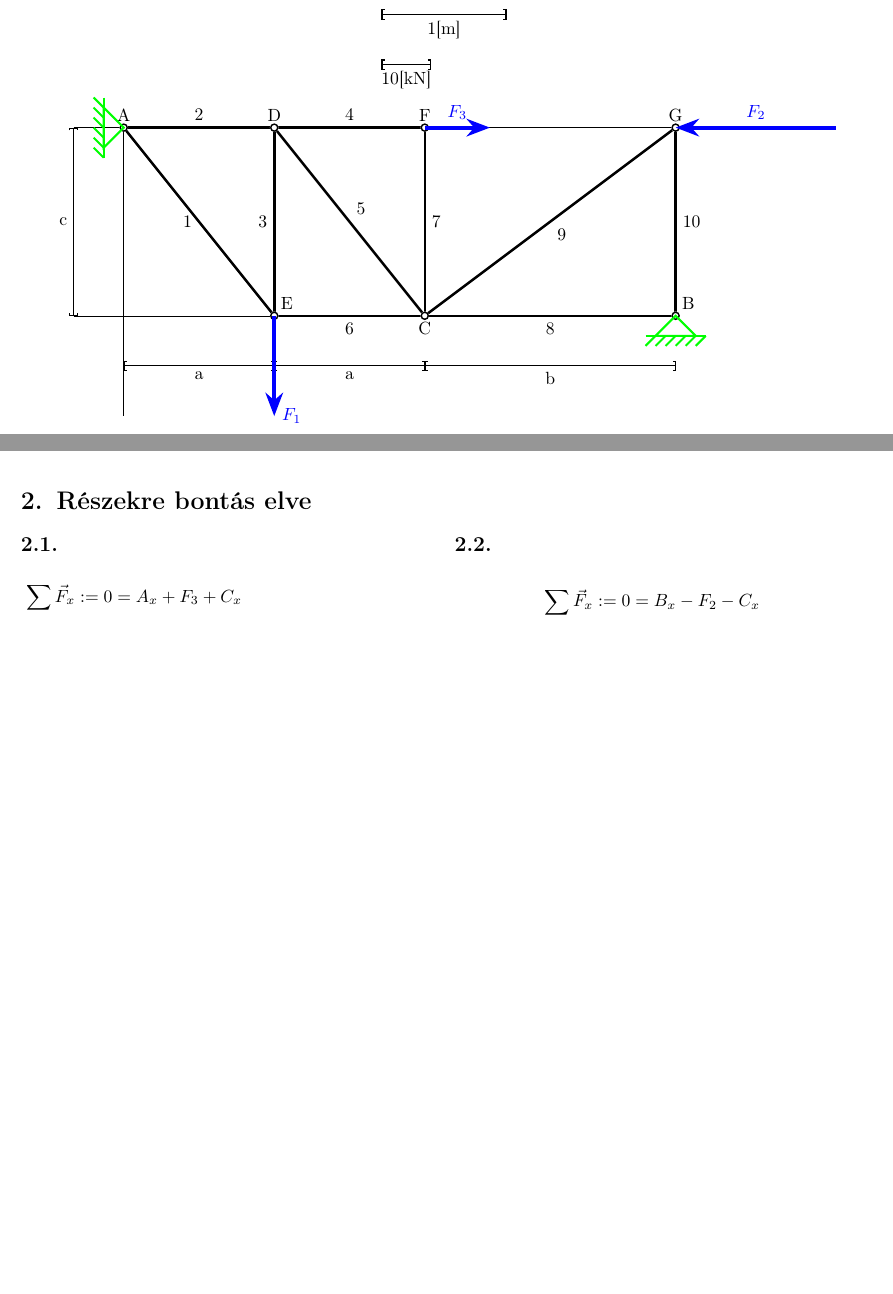
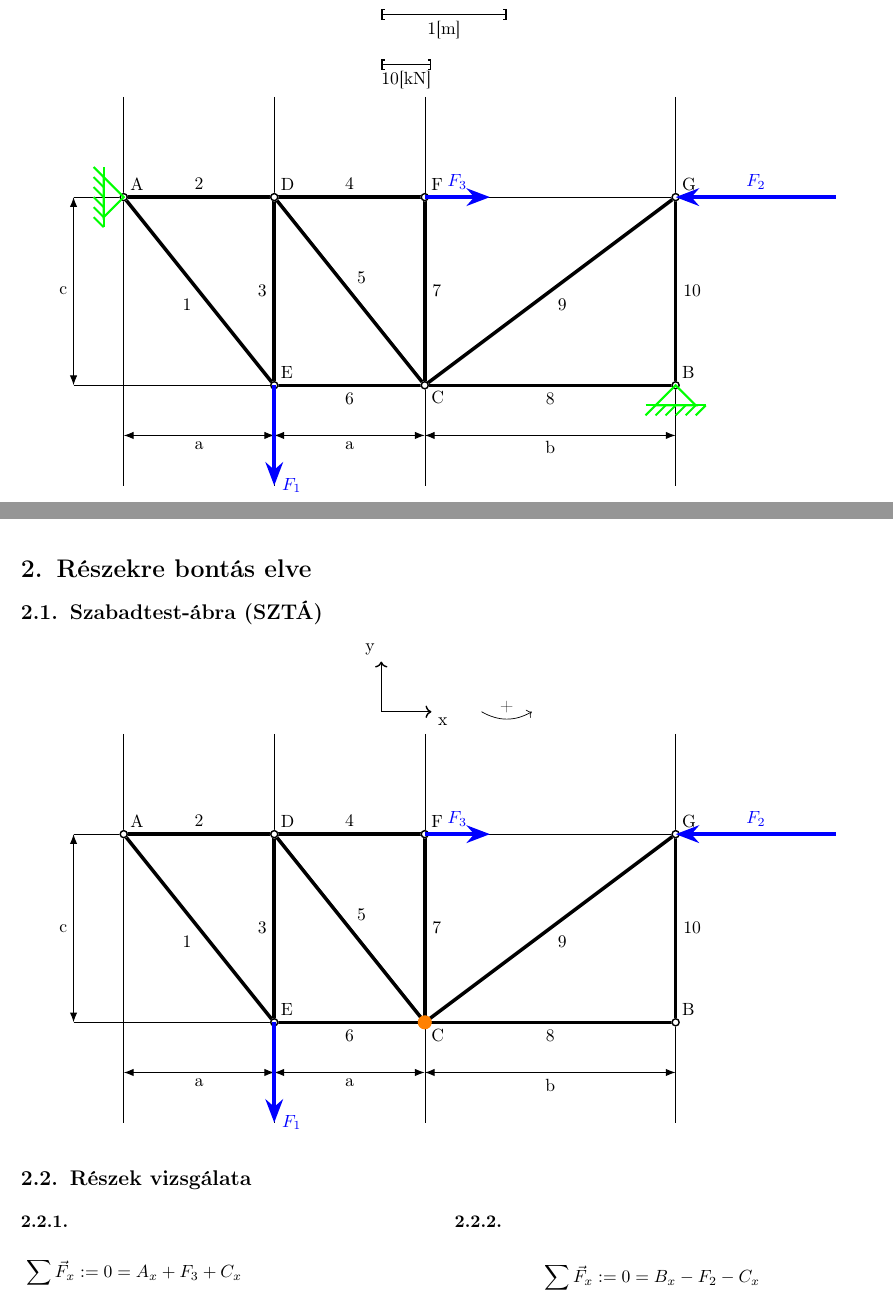
Before and after one commit to gregistech/st3hf, a LaTeX document (main.tex, which reads meretarany.tex, reszek.tex, structgraphs.tex): two parts of pages 2 and 3 of 6, joined at a grey line, cut so that both start at the same text, the shorter picture padded with empty space. Compiled offline with pdfLaTeX.

Commit message:
refactor: graphs

```diff
--- a/meretarany.tex
+++ b/meretarany.tex
@@ -9,92 +3,3 @@
-\pgfmathsetmacro{\as}{\a * \unitm}
-\pgfmathsetmacro{\bs}{\b * \unitm}
-\pgfmathsetmacro{\cs}{\c * \unitm}
-
-\pgfmathsetmacro{\Fas}{\Fa * \unitkn}
-\pgfmathsetmacro{\Fbs}{\Fb * \unitkn}
-\pgfmathsetmacro{\Fcs}{\Fc * \unitkn}
-
-\newcommand{\strucguide}{%
-	\begin{tikzpicture}
-		\draw[thick,->] (0,0) -- ++(1,0) node[anchor=north west] {x};
-		\draw[thick,->] (0,0) -- ++(0,1) node[anchor=south east] {y};
-
-		\draw[->] (2,0) to [bend right] node[midway, above] {+} ++(1,0);
-
-		\draw[thick,arrows = {Bracket-Bracket}] (0,-1) -- ++(\unitm * \shownm,0) node[midway, below] {\shownm [\si{m}]};
-		\draw[thick,arrows = {Bracket-Bracket}] (0,-2) -- ++(\unitkn * \shownkn,0) node[midway, below] {\shownkn [\si{kN}]};
-	\end{tikzpicture}
-}
-
-\newcommand{\strucframe}{%
-	\coordinate (A) at (0, \cs);
-	\coordinate (B) at (2*\as + \bs, 0);
-	\coordinate (C) at (2*\as, 0);
-	\coordinate (D) at (\as, \cs);
-	\coordinate (E) at (\as, 0);
-	\coordinate (F) at (2*\as, \cs);
-	\coordinate (G) at (2*\as + \bs, \cs);
-
-	\draw[line width = 0.1mm] (-1,0) -- (E);
-	\draw[line width = 0.1mm] (-1,\cs) -- (G);
-	\draw[line width = 0.1mm] (A) -- (0,-2);
-
-	\draw[line width = 0.2mm, arrows = {Bracket-Bracket}] (-1,0) -- ++(0,\cs) node[midway, left] {c};
-	\draw[line width = 0.2mm, arrows = {Bracket-Bracket}] (0,-1) -- ++(\as,0) node[midway, below] {a};
-	\draw[line width = 0.2mm, arrows = {Bracket-Bracket}] (\as,-1) -- ++(\as,0) node[midway, below] {a};
-	\draw[line width = 0.2mm, arrows = {Bracket-Bracket}] (2*\as,-1) -- ++(\bs,0) node[midway, below] {b};
-
-	\draw[line width = .5mm, arrows = {-}] (A) -- (E) node[midway, left] {1};
-	\draw[line width = .5mm, arrows = {-}] (A) -- (D) node[midway, above] {2};
-	\draw[line width = .5mm, arrows = {-}] (D) -- (E) node[midway, left] {3};
-	\draw[line width = .5mm, arrows = {-}] (D) -- (F) node[midway, above] {4};
-	\draw[line width = .5mm, arrows = {-}] (D) -- (C) node[midway, anchor=south west] {5};
-	\draw[line width = .5mm, arrows = {-}] (E) -- (C) node[midway, below] {6};
-	\draw[line width = .5mm, arrows = {-}] (F) -- (C) node[midway, right] {7};
-	\draw[line width = .5mm, arrows = {-}] (C) -- (B) node[midway, below] {8};
-	\draw[line width = .5mm, arrows = {-}] (C) -- (G) node[midway, anchor=north west] {9};
-	\draw[line width = .5mm, arrows = {-}] (B) -- (G) node[midway, right] {10};
-
-	\foreach \point/\name in {A, D, F, G} {
-		\fill[white] (\point) circle[radius=2.5pt];
-		\draw[thick] (\point) circle[radius=2pt] node[anchor=south] {\name};
-	}
-	\foreach \point/\name in {C} {
-		\fill[white] (\point) circle[radius=2.5pt];
-		\draw[thick] (\point) circle[radius=2pt] node[anchor=north] {\name};
-	}
-	\foreach \point/\name in {B, E} {
-		\fill[white] (\point) circle[radius=2.5pt];
-		\draw[thick] (\point) circle[radius=2pt] node[anchor=south west] {\name};
-	}
-}
-
-\newcommand{\strucforces}{%
-	\draw[line width = .8mm, arrows = {-Stealth}, blue] (F) -- ++(\Fcs, 0) node[midway, above] {$F_3$};
-	\draw[line width = .8mm, arrows = {-Stealth}, blue] (E) -- ++(0, -\Fas) node[right] {$F_1$};
-	\draw[line width = .8mm, arrows = {Stealth-}, blue] (G) -- ++(\Fbs, 0) node[midway, above] {$F_2$};
-}
-
-\newcommand{\strucrestraints}{%
-	\pgfmathsetmacro{\restrainsize}{.4}
-	\draw[line width = .4mm, green] (A) -- ++(-\restrainsize, \restrainsize) -- ++(0, -\restrainsize * 2) -- cycle;
-	\draw[line width = .4mm, green] (A)++(-\restrainsize, \restrainsize*1.5) -- ++(0, -\restrainsize * 2 * 1.5);
-	\draw[line width = .4mm, green] (A)++(-\restrainsize, 0.4) -- ++(-0.2, .2);
-	\draw[line width = .4mm, green] (A)++(-\restrainsize, 0.2) -- ++(-0.2, .2);
-	\draw[line width = .4mm, green] (A)++(-\restrainsize, 0) -- ++(-0.2, .2);
-	\draw[line width = .4mm, green] (A)++(-\restrainsize, -0.2) -- ++(-0.2, .2);
-	\draw[line width = .4mm, green] (A)++(-\restrainsize, -0.4) -- ++(-0.2, .2);
-	\draw[line width = .4mm, green] (A)++(-\restrainsize, -0.6) -- ++(-0.2, .2);
-
-	\draw[line width = .4mm, green] (B) -- ++(-\restrainsize, -\restrainsize) -- ++(\restrainsize * 2, 0) -- cycle;
-	\draw[line width = .4mm, green] (B)++(-\restrainsize*1.5, -\restrainsize) -- ++(\restrainsize * 2 * 1.5, 0);
-	\draw[line width = .4mm, green] (B)++(0.6, -\restrainsize) -- ++(-0.2, -.2);
-	\draw[line width = .4mm, green] (B)++(0.4, -\restrainsize) -- ++(-0.2, -.2);
-	\draw[line width = .4mm, green] (B)++(0.2, -\restrainsize) -- ++(-0.2, -.2);
-	\draw[line width = .4mm, green] (B)++(0, -\restrainsize) -- ++(-0.2, -.2);
-	\draw[line width = .4mm, green] (B)++(-0.2, -\restrainsize) -- ++(-0.2, -.2);
-	\draw[line width = .4mm, green] (B)++(-0.4, -\restrainsize) -- ++(-0.2, -.2);
-}
 
 \begin{center}
 	\strucguide
--- a/reszek.tex
+++ b/reszek.tex
@@ -1,9 +1,26 @@
 
 \section{Részekre bontás elve}
 
+\subsection{Szabadtest-ábra (SZTÁ)}
+\begin{center}
+	\begin{tikzpicture}
+		\struccoordsys
+		\strucbend
+	\end{tikzpicture}
+	\begin{tikzpicture}
+		\strucframe
+		\strucforces
+		% TODO: \strucrestrainforces
+		\foreach \point in {C} {
+			\fill[thick, orange] (\point) circle[radius=4pt];
+		}
+	\end{tikzpicture}
+\end{center}
+
+\subsection{Részek vizsgálata}
 \begin{multicols}{2}
 
-\subsection{}
+\subsubsection{}
 % \includegraphics{2i}
 \begin{align*}
 	&\sum{\vec{F}_x} := 0 = A_x + F_3 + C_x \\
@@ -17,7 +34,7 @@
 	&C_x = -A_x - F_3 &= \pgfmathprintnumber[fixed]{\Cx}
 \end{align*}
 
-\subsection{}
+\subsubsection{}
 % \includegraphics{2ii}
 \begin{align*}
 	&\sum{\vec{F}_x} := 0 = B_x - F_2 - C_x \\
--- /dev/null
+++ b/structgraphs.tex
@@ -0,0 +1,4 @@
+
+\pgfmathsetmacro{\unitm}{2.5}
+\pgfmathsetmacro{\shownm}{1}
+\pgfmathsetmacro{\unitkn}{1/10}
@@ -0,0 +87 @@
+	\pgfmathsetmacro{\restrainsize}{.4}
```
Also changed, not shown: main.tex (+2 -0 lines), main.pdf, meretarany.tex (6 more changed lines), structgraphs.tex (100 more changed lines).
